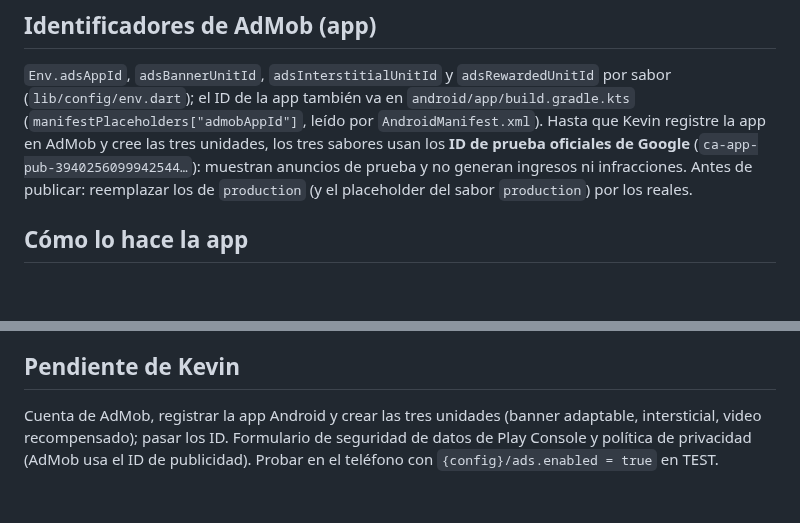
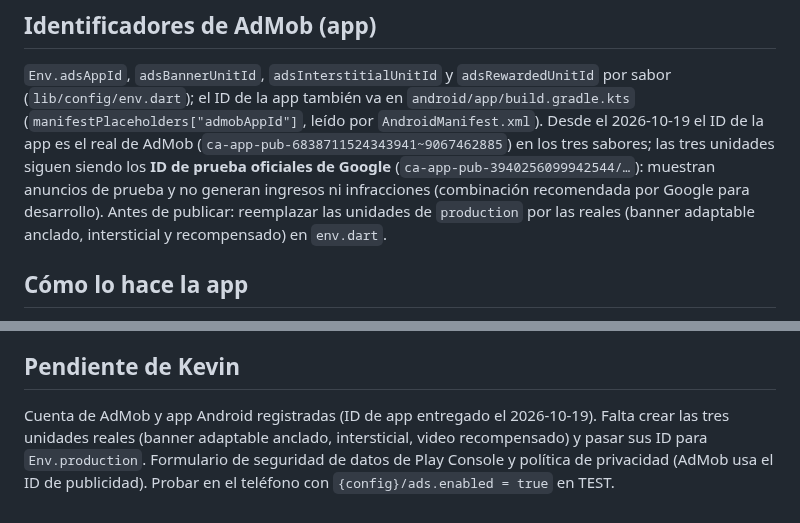
Before and after one commit to matecmi/ingresoYa_admin, a Markdown page: docs/ads_contract.md, 2 parts joined by grey strips. Rendered like a GitHub page; blank space fills up the shorter version.

Commit message:
Docs: ID real de la app de AdMob en la app (app #119)
Contrato de anuncios y PROGRESO: la app lleva el ID real de la app de AdMob
con unidades de prueba de Google; faltan las tres unidades reales.

Co-Authored-By: Claude Fable 5.1 <noreply@anthropic.com>

```diff
--- a/docs/ads_contract.md
+++ b/docs/ads_contract.md
@@ -44,11 +44,13 @@ lectura por sesión.
 `Env.adsAppId`, `adsBannerUnitId`, `adsInterstitialUnitId` y
 `adsRewardedUnitId` por sabor (`lib/config/env.dart`); el ID de la app
 también va en `android/app/build.gradle.kts` (`manifestPlaceholders["admobAppId"]`,
-leído por `AndroidManifest.xml`). Hasta que Kevin registre la app en AdMob y
-cree las tres unidades, los tres sabores usan los **ID de prueba oficiales de
-Google** (`ca-app-pub-3940256099942544…`): muestran anuncios de prueba y no
-generan ingresos ni infracciones. Antes de publicar: reemplazar los de
-`production` (y el placeholder del sabor `production`) por los reales.
+leído por `AndroidManifest.xml`). Desde el 2026-10-19 el ID de la app es el
+real de AdMob (`ca-app-pub-6838711524343941~9067462885`) en los tres sabores;
+las tres unidades siguen siendo los **ID de prueba oficiales de Google**
+(`ca-app-pub-3940256099942544/…`): muestran anuncios de prueba y no generan
+ingresos ni infracciones (combinación recomendada por Google para desarrollo).
+Antes de publicar: reemplazar las unidades de `production` por las reales
+(banner adaptable anclado, intersticial y recompensado) en `env.dart`.
 
 ## Cómo lo hace la app
 
@@ -79,8 +81,9 @@ generan ingresos ni infracciones. Antes de publicar: reemplazar los de
 
 ## Pendiente de Kevin
 
-Cuenta de AdMob, registrar la app Android y crear las tres unidades (banner
-adaptable, intersticial, video recompensado); pasar los ID. Formulario de
+Cuenta de AdMob y app Android registradas (ID de app entregado el 2026-10-19).
+Falta crear las tres unidades reales (banner adaptable anclado, intersticial,
+video recompensado) y pasar sus ID para `Env.production`. Formulario de
 seguridad de datos de Play Console y política de privacidad (AdMob usa el ID
 de publicidad). Probar en el teléfono con `{config}/ads.enabled = true` en
 TEST.
```
Also changed, not shown: PROGRESO.md (+2 -1 lines).
